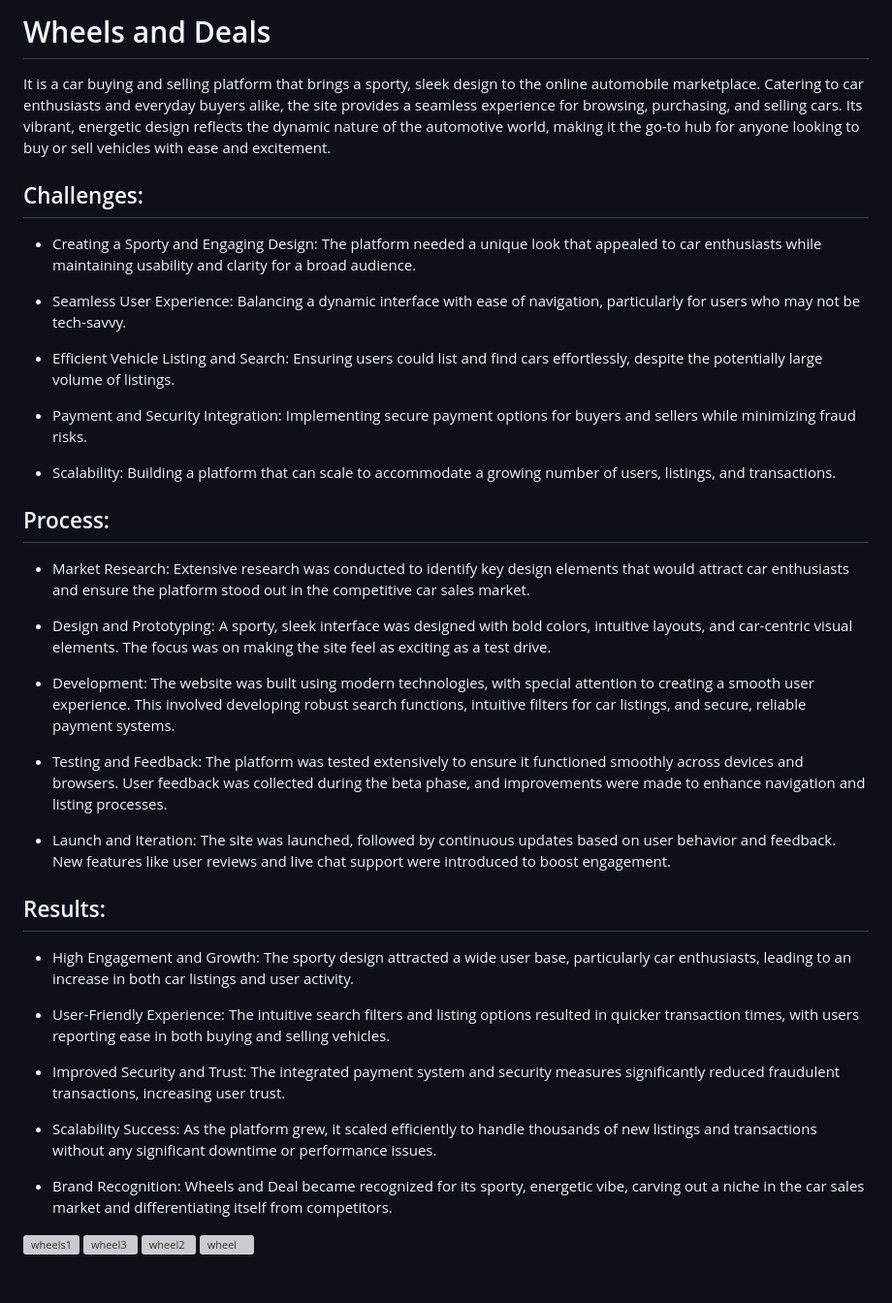
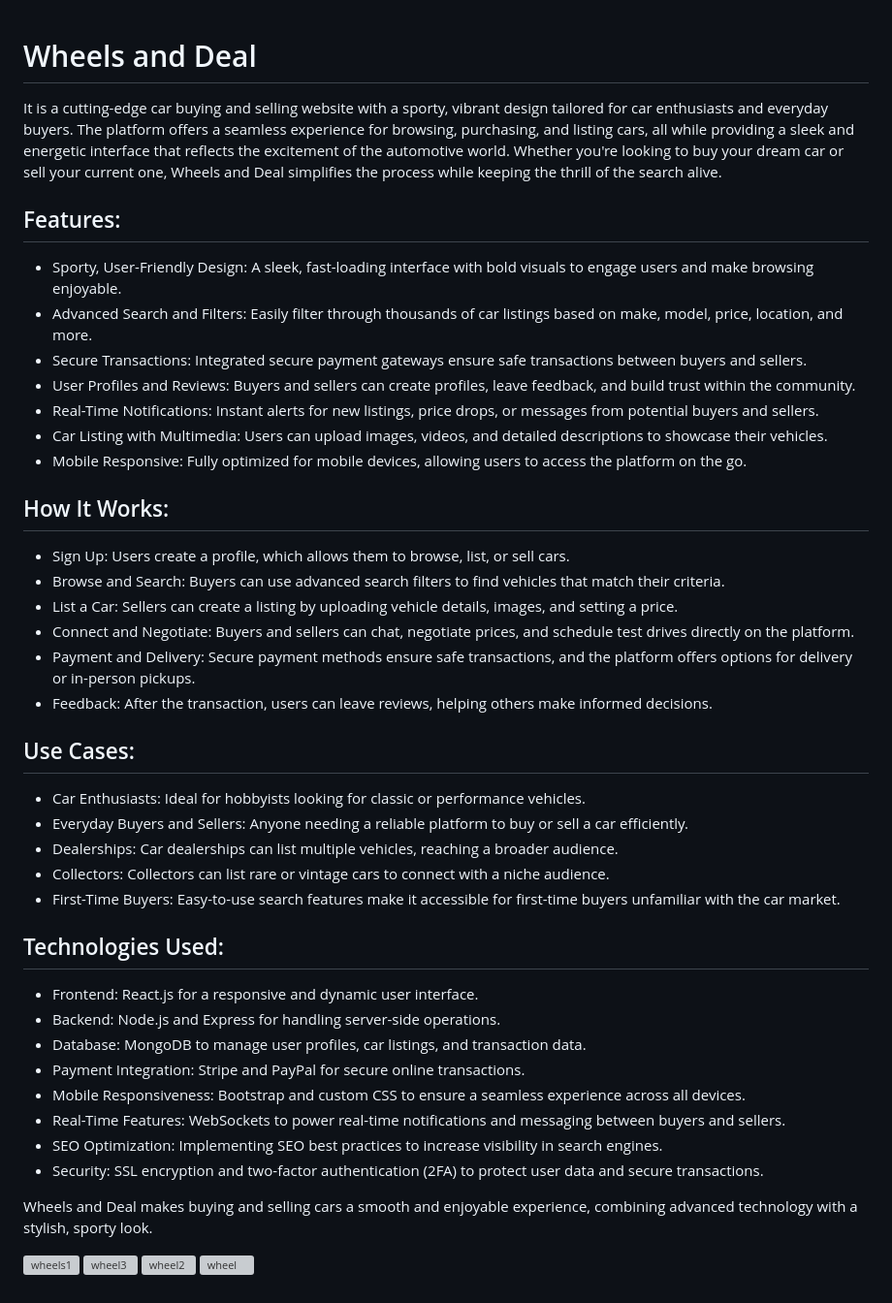
Before and after one commit to LabridTech/Wheals-Deals, a Markdown page: README.md, the part around the change. Shown at 97% size. Drawn GitHub-style; grey boxes are pictures that could not be loaded.

```diff
--- a/README.md
+++ b/README.md
@@ -1,42 +1,39 @@
-# Wheels and Deals
 
-It is a car buying and selling platform that brings a sporty, sleek design to the online automobile marketplace. Catering to car enthusiasts and everyday buyers alike, the site provides a seamless experience for browsing, purchasing, and selling cars. Its vibrant, energetic design reflects the dynamic nature of the automotive world, making it the go-to hub for anyone looking to buy or sell vehicles with ease and excitement.
+# Wheels and Deal
+It is a cutting-edge car buying and selling website with a sporty, vibrant design tailored for car enthusiasts and everyday buyers. The platform offers a seamless experience for browsing, purchasing, and listing cars, all while providing a sleek and energetic interface that reflects the excitement of the automotive world. Whether you're looking to buy your dream car or sell your current one, Wheels and Deal simplifies the process while keeping the thrill of the search alive.
 
-## Challenges:
+## Features:
+- Sporty, User-Friendly Design: A sleek, fast-loading interface with bold visuals to engage users and make browsing enjoyable.
+- Advanced Search and Filters: Easily filter through thousands of car listings based on make, model, price, location, and more.
+- Secure Transactions: Integrated secure payment gateways ensure safe transactions between buyers and sellers.
+- User Profiles and Reviews: Buyers and sellers can create profiles, leave feedback, and build trust within the community.
+- Real-Time Notifications: Instant alerts for new listings, price drops, or messages from potential buyers and sellers.
+- Car Listing with Multimedia: Users can upload images, videos, and detailed descriptions to showcase their vehicles.
+- Mobile Responsive: Fully optimized for mobile devices, allowing users to access the platform on the go.
+## How It Works:
+- Sign Up: Users create a profile, which allows them to browse, list, or sell cars.
+- Browse and Search: Buyers can use advanced search filters to find vehicles that match their criteria.
+- List a Car: Sellers can create a listing by uploading vehicle details, images, and setting a price.
+- Connect and Negotiate: Buyers and sellers can chat, negotiate prices, and schedule test drives directly on the platform.
+- Payment and Delivery: Secure payment methods ensure safe transactions, and the platform offers options for delivery or in-person pickups.
+- Feedback: After the transaction, users can leave reviews, helping others make informed decisions.
+## Use Cases:
+- Car Enthusiasts: Ideal for hobbyists looking for classic or performance vehicles.
+- Everyday Buyers and Sellers: Anyone needing a reliable platform to buy or sell a car efficiently.
+- Dealerships: Car dealerships can list multiple vehicles, reaching a broader audience.
+- Collectors: Collectors can list rare or vintage cars to connect with a niche audience.
+- First-Time Buyers: Easy-to-use search features make it accessible for first-time buyers unfamiliar with the car market.
+## Technologies Used:
+- Frontend: React.js for a responsive and dynamic user interface.
+- Backend: Node.js and Express for handling server-side operations.
+- Database: MongoDB to manage user profiles, car listings, and transaction data.
+- Payment Integration: Stripe and PayPal for secure online transactions.
+- Mobile Responsiveness: Bootstrap and custom CSS to ensure a seamless experience across all devices.
+- Real-Time Features: WebSockets to power real-time notifications and messaging between buyers and sellers.
+- SEO Optimization: Implementing SEO best practices to increase visibility in search engines.
+- Security: SSL encryption and two-factor authentication (2FA) to protect user data and secure transactions.
 
-- Creating a Sporty and Engaging Design: The platform needed a unique look that appealed to car enthusiasts while maintaining usability and clarity for a broad audience.
-
-- Seamless User Experience: Balancing a dynamic interface with ease of navigation, particularly for users who may not be tech-savvy.
-
-- Efficient Vehicle Listing and Search: Ensuring users could list and find cars effortlessly, despite the potentially large volume of listings.
-
-- Payment and Security Integration: Implementing secure payment options for buyers and sellers while minimizing fraud risks.
-
-- Scalability: Building a platform that can scale to accommodate a growing number of users, listings, and transactions.
-
-## Process:
-
-- Market Research: Extensive research was conducted to identify key design elements that would attract car enthusiasts and ensure the platform stood out in the competitive car sales market.
-
-- Design and Prototyping: A sporty, sleek interface was designed with bold colors, intuitive layouts, and car-centric visual elements. The focus was on making the site feel as exciting as a test drive.
-
-- Development: The website was built using modern technologies, with special attention to creating a smooth user experience. This involved developing robust search functions, intuitive filters for car listings, and secure, reliable payment systems.
-
-- Testing and Feedback: The platform was tested extensively to ensure it functioned smoothly across devices and browsers. User feedback was collected during the beta phase, and improvements were made to enhance navigation and listing processes.
-
-- Launch and Iteration: The site was launched, followed by continuous updates based on user behavior and feedback. New features like user reviews and live chat support were introduced to boost engagement.
-
-## Results:
-
-- High Engagement and Growth: The sporty design attracted a wide user base, particularly car enthusiasts, leading to an increase in both car listings and user activity.
-
-- User-Friendly Experience: The intuitive search filters and listing options resulted in quicker transaction times, with users reporting ease in both buying and selling vehicles.
-
-- Improved Security and Trust: The integrated payment system and security measures significantly reduced fraudulent transactions, increasing user trust.
-
-- Scalability Success: As the platform grew, it scaled efficiently to handle thousands of new listings and transactions without any significant downtime or performance issues.
-
-- Brand Recognition: Wheels and Deal became recognized for its sporty, energetic vibe, carving out a niche in the car sales market and differentiating itself from competitors.
+Wheels and Deal makes buying and selling cars a smooth and enjoyable experience, combining advanced technology with a stylish, sporty look.
 
 ![wheels1](https://github.com/user-attachments/assets/54e79134-2373-400a-8c69-91b4c81d5aa9)
 ![wheel3](https://github.com/user-attachments/assets/4b660209-ec2c-4bd4-b28d-829c9a7f655b)
```
